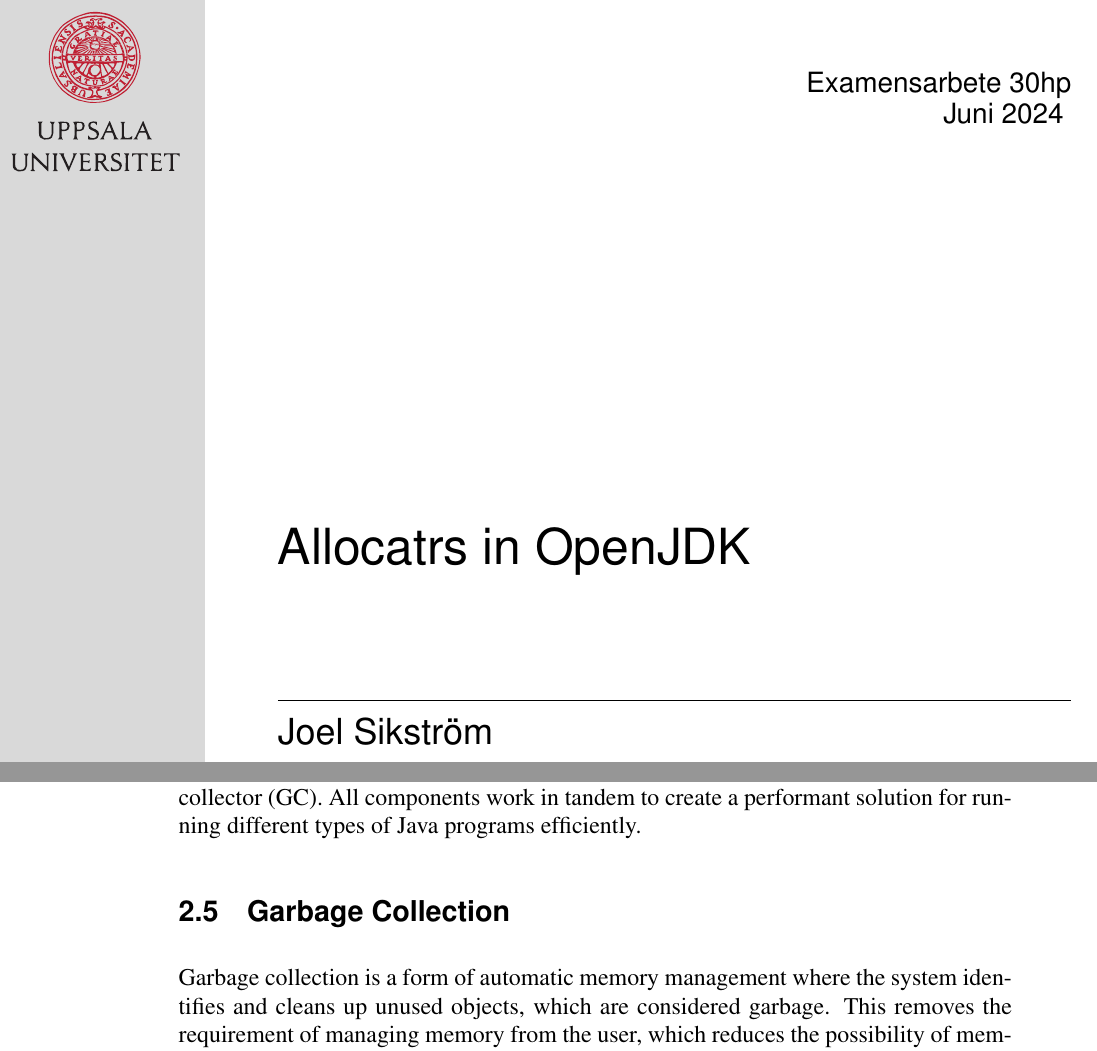
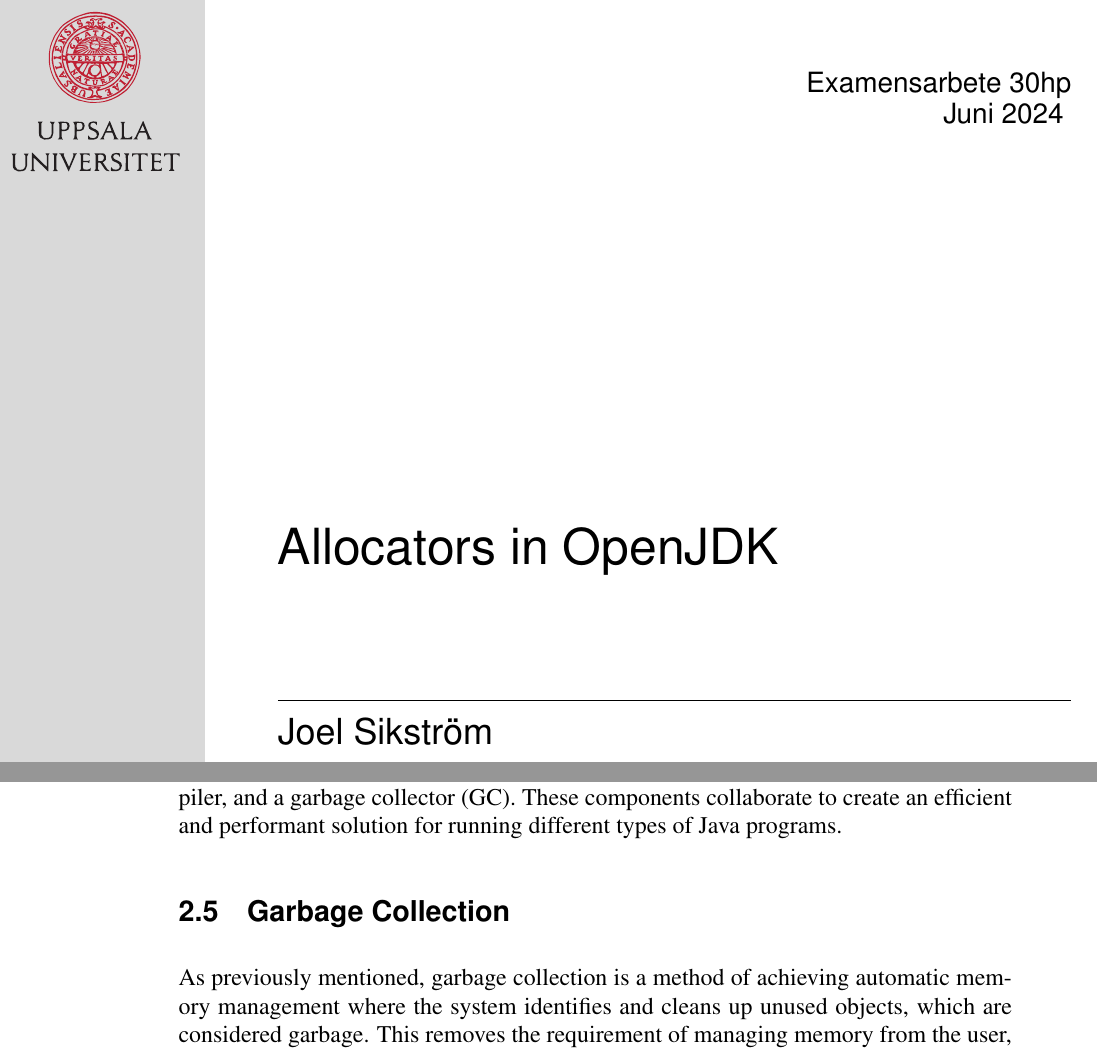
Before and after one commit to niclasgardsuu/thesis, a LaTeX paper (main.tex, which reads text/GC.tex): two parts of pages 1 and 10 of 11, joined at a grey line, cut so that both start at the same text. Compiled offline with pdfLaTeX.

Commit message:
Spelling fixes and citation added nbws.

```diff
--- a/main.tex
+++ b/main.tex
@@ -38,7 +38,7 @@
 \bstctlcite{rapport:BSTcontrol}
 
 % Set title, and subtitle if you have one
-\title{Allocatrs in OpenJDK} % och uppsatsmetodik
+\title{Allocators in OpenJDK} % och uppsatsmetodik
 % Use this if you have a subtitle
 %\subtitle{beskrivande men gärna lockande}
 %\subtitlesubtitle
--- a/text/GC.tex
+++ b/text/GC.tex
@@ -1 +1,6 @@
-Garbage collection is a form of automatic memory management where the system identifies and cleans up unused objects, which are considered garbage. This removes the requirement of managing memory from the user, which reduces the possibility of memory related issues occurring. This also removes some control from the user, and could lead to sub-optimal usage of system memory.
+As previously mentioned, garbage collection is a method of achieving automatic memory management where the system identifies and cleans up unused objects, which are considered garbage. This removes the requirement of managing memory from the user, which reduces the possibility of memory related issues occurring. This also removes some control from the user, and could lead to sub-optimal usage of system memory.
+
+%%% Local Variables:
+%%% mode: latex
+%%% TeX-master: "main"
+%%% End:
```
Also changed, not shown: text/hotspot.tex (+7 -2 lines).
